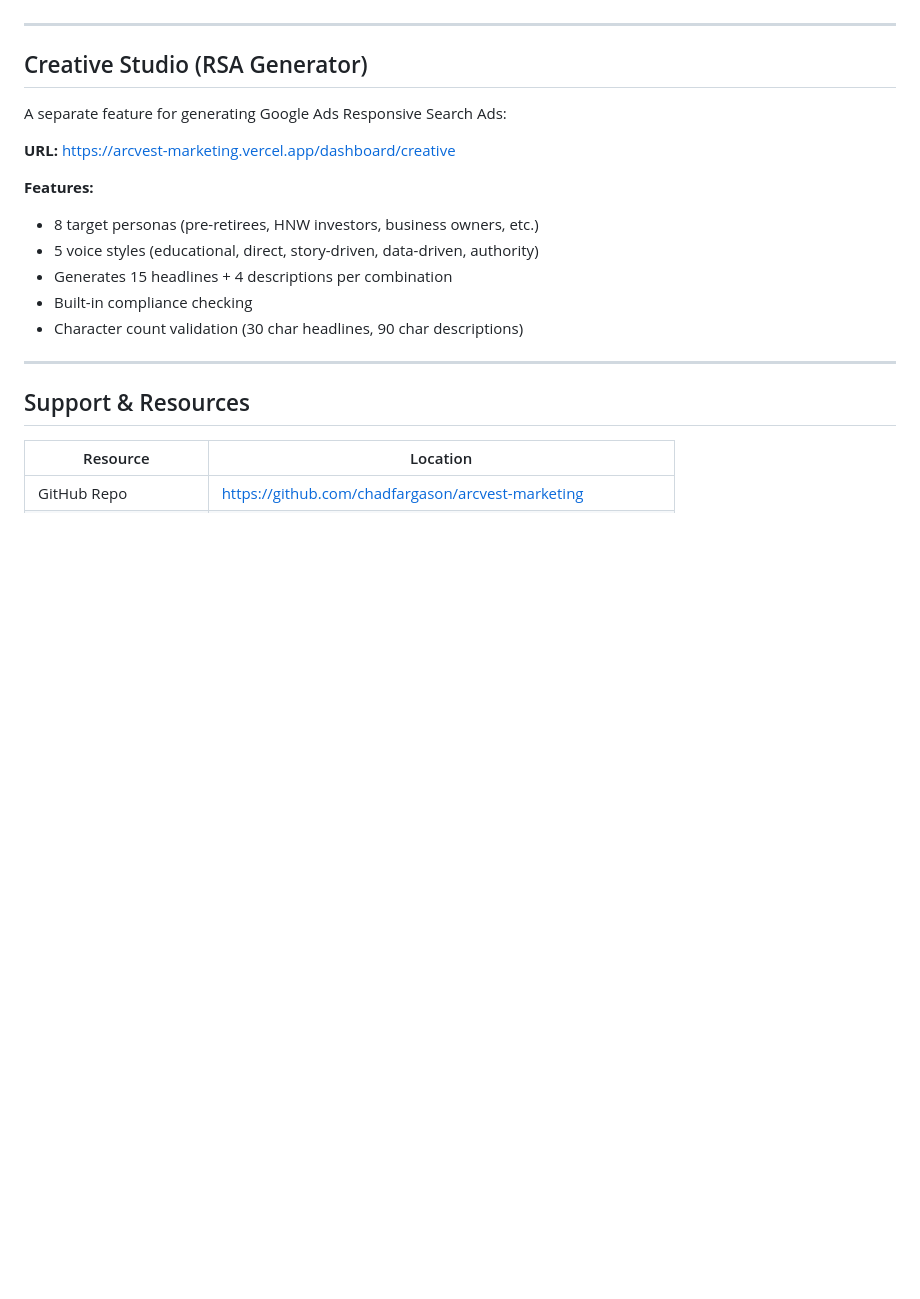
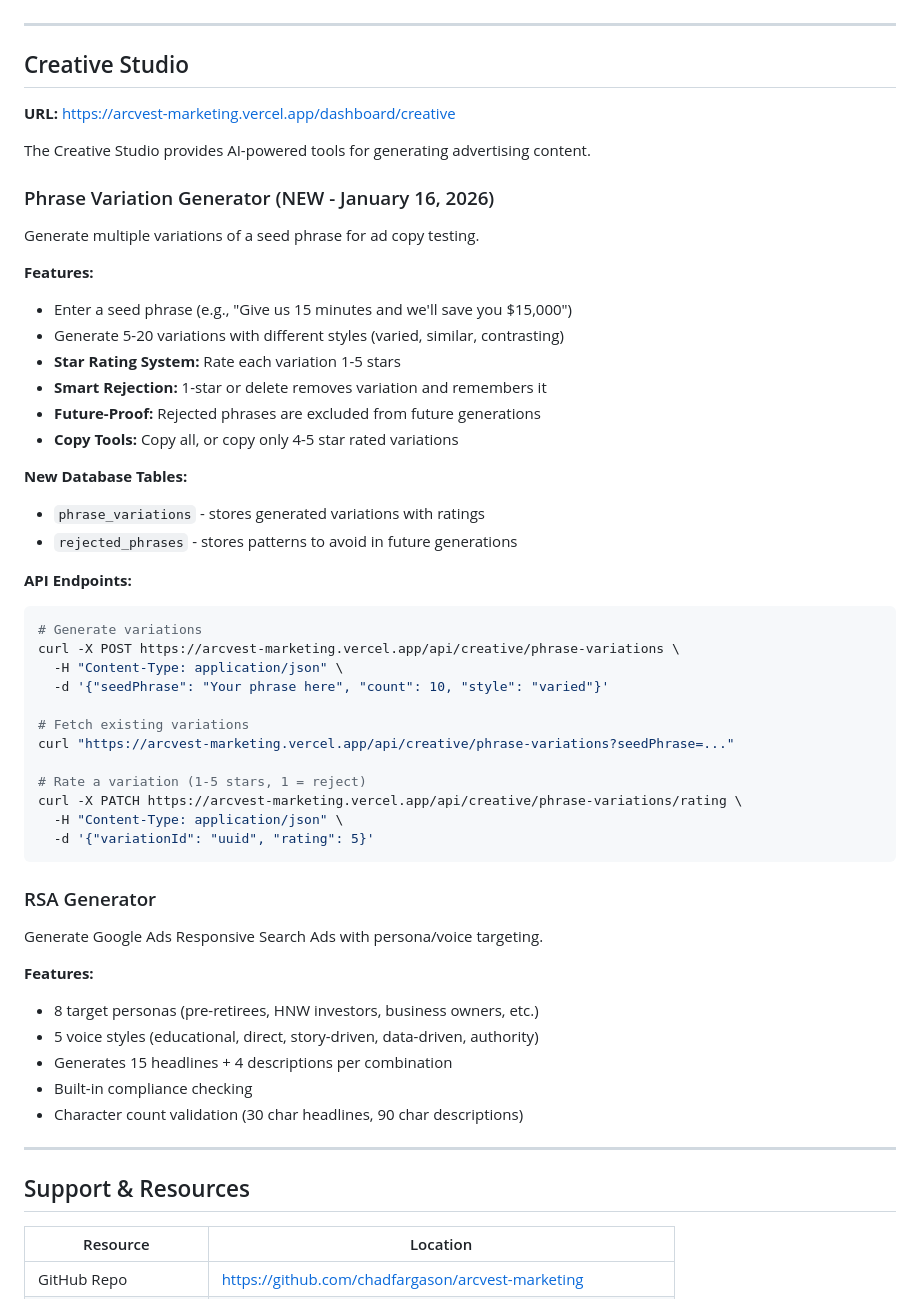
Before and after one commit to chadfargason/arcvest-marketing, a Markdown page: STATUS.md, the part around one of its changes. Drawn GitHub-style; blank space fills up the shorter version.

Commit message:
docs: update STATUS.md with phrase variation generator feature
Co-Authored-By: Claude Opus 4.5 <noreply@anthropic.com>

````diff
--- a/STATUS.md
+++ b/STATUS.md
@@ -366,11 +366,47 @@ curl "https://arcvest-marketing.vercel.app/api/pipeline-logs?level=error"
 
 ---
 
-## Creative Studio (RSA Generator)
-
-A separate feature for generating Google Ads Responsive Search Ads:
+## Creative Studio
 
 **URL:** https://arcvest-marketing.vercel.app/dashboard/creative
+
+The Creative Studio provides AI-powered tools for generating advertising content.
+
+### Phrase Variation Generator (NEW - January 16, 2026)
+
+Generate multiple variations of a seed phrase for ad copy testing.
+
+**Features:**
+- Enter a seed phrase (e.g., "Give us 15 minutes and we'll save you $15,000")
+- Generate 5-20 variations with different styles (varied, similar, contrasting)
+- **Star Rating System:** Rate each variation 1-5 stars
+- **Smart Rejection:** 1-star or delete removes variation and remembers it
+- **Future-Proof:** Rejected phrases are excluded from future generations
+- **Copy Tools:** Copy all, or copy only 4-5 star rated variations
+
+**New Database Tables:**
+- `phrase_variations` - stores generated variations with ratings
+- `rejected_phrases` - stores patterns to avoid in future generations
+
+**API Endpoints:**
+```bash
+# Generate variations
+curl -X POST https://arcvest-marketing.vercel.app/api/creative/phrase-variations \
+  -H "Content-Type: application/json" \
+  -d '{"seedPhrase": "Your phrase here", "count": 10, "style": "varied"}'
+
+# Fetch existing variations
+curl "https://arcvest-marketing.vercel.app/api/creative/phrase-variations?seedPhrase=..."
+
+# Rate a variation (1-5 stars, 1 = reject)
+curl -X PATCH https://arcvest-marketing.vercel.app/api/creative/phrase-variations/rating \
+  -H "Content-Type: application/json" \
+  -d '{"variationId": "uuid", "rating": 5}'
+```
+
+### RSA Generator
+
+Generate Google Ads Responsive Search Ads with persona/voice targeting.
 
 **Features:**
 - 8 target personas (pre-retirees, HNW investors, business owners, etc.)
````
Also changed, not shown: other parts of STATUS.md (+2 -2 lines).
